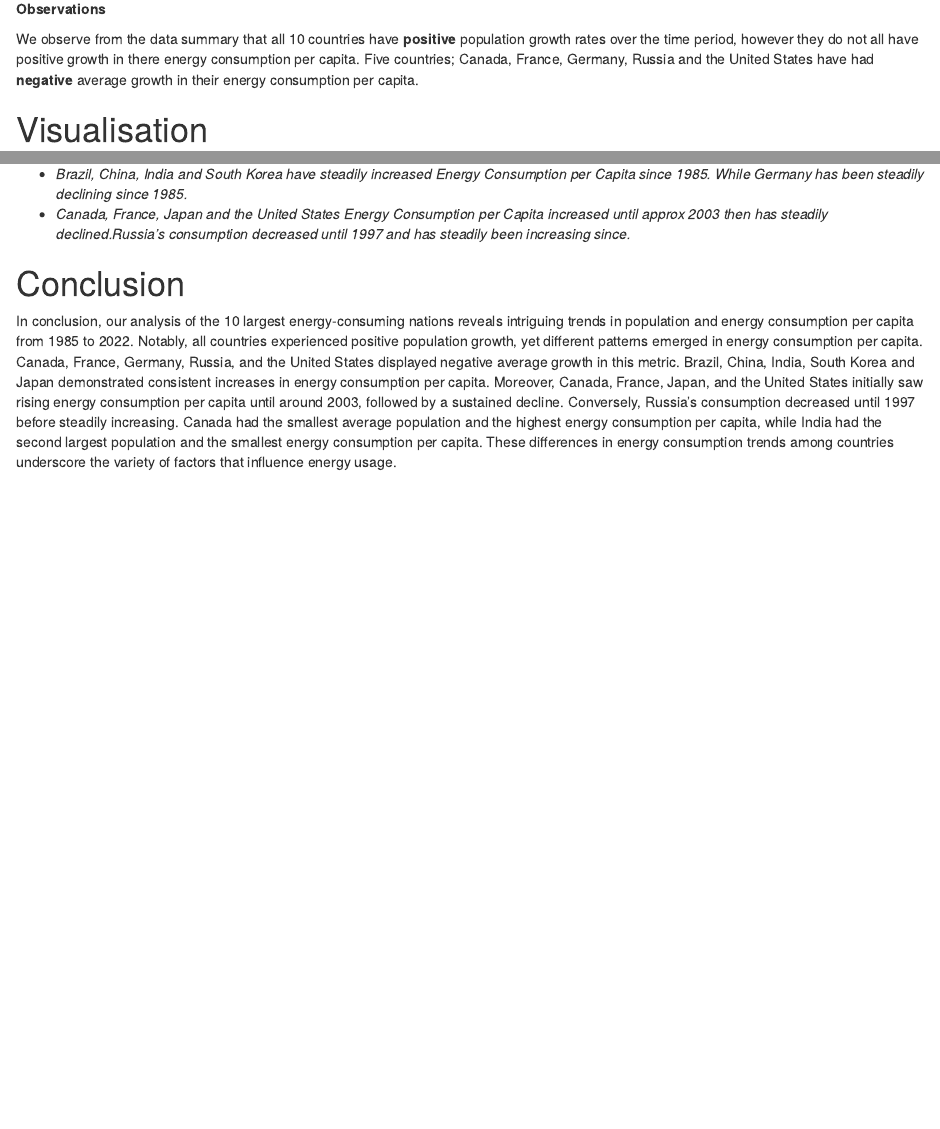
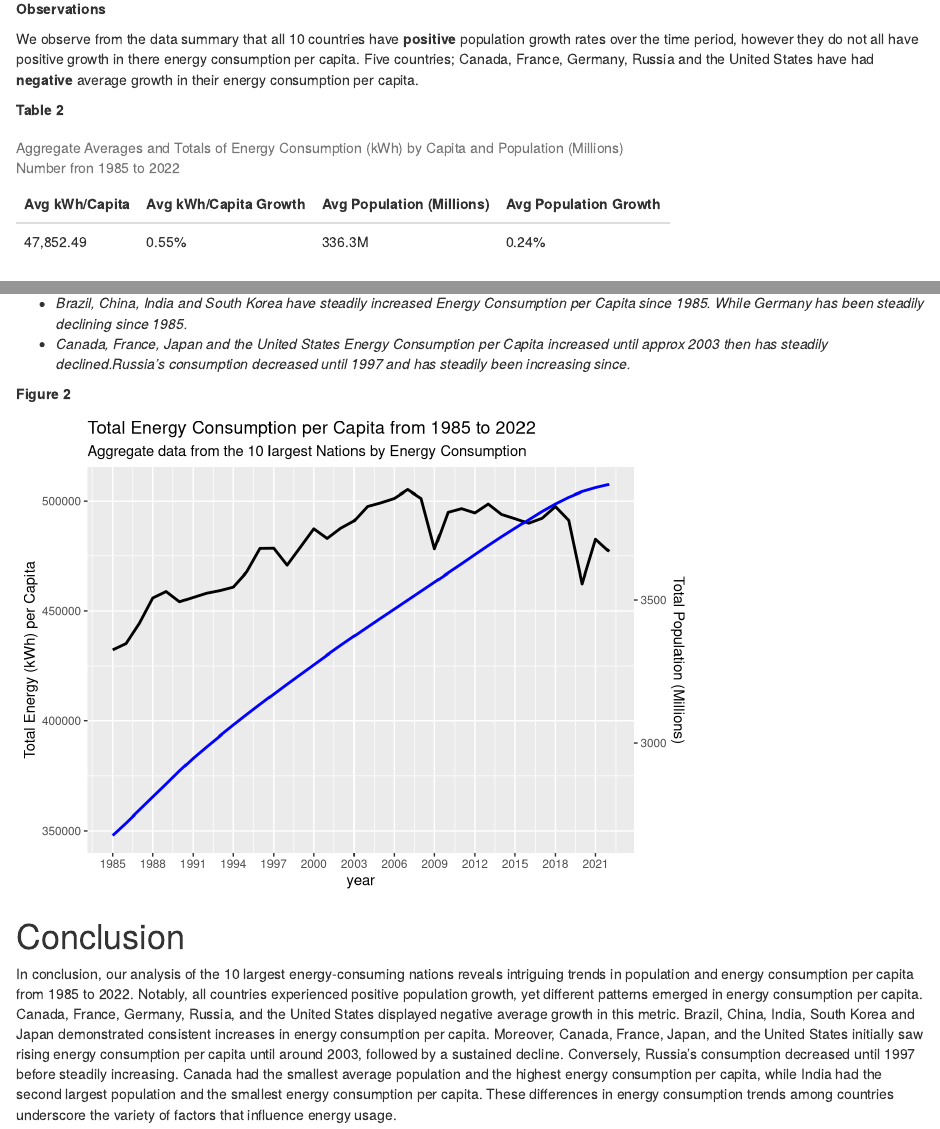
Before and after one commit to mwak0006/assessment1, an R Markdown document (assessment1.Rmd): the page in a window 1100 px wide, from 1530 px down, and a second part further down, joined at a grey line. Rendered offline with R 4.5, knitr and Pandoc, with nearby package versions.

Commit message:
Add additional table and additional visualisation

````diff
--- a/assessment1.Rmd
+++ b/assessment1.Rmd
@@ -74,3 +74,11 @@ df %>%
 We observe from the data summary that all 10 countries have **positive** population growth rates over the time period, however they do not all have positive growth in there energy consumption per capita. Five countries; Canada, France, Germany, Russia and the United States have had **negative** average growth in their energy consumption per capita.
 
 
+**Table 2**
+```{r table 2, echo=FALSE}
+df %>%
+summarise('Avg kWh/Capita' = paste0(format(round(mean(energy_per_capita), 2),big.mark=",")),
+            'Avg kWh/Capita Growth' = paste0(round(((last(energy_per_capita) / first(energy_per_capita))^(1 / (n() - 1)) - 1) * 100, 2), "%"),
+            'Avg Population (Millions)' = paste0(round(mean(population / 1e6), 2), "M"),
+            'Avg Population Growth' = paste0(round(((last(population) / first(population))^(1 / (n() - 1)) - 1) * 100, 2), "%")) %>%
+  kable(caption="Aggregate Averages and Totals of Energy Consumption (kWh) by Capita and Population (Millions) Number fron 1985 to 2022") %>%
@@ -93,6 +106,32 @@ df %>% ggplot(aes(year,energy_per_capita)) +
 * *Brazil, China, India and South Korea have steadily increased Energy Consumption per Capita since 1985. While Germany has been steadily declining since 1985.*
 * *Canada, France, Japan and the United States Energy Consumption per Capita increased until approx 2003 then has steadily declined.Russia's consumption decreased until 1997 and has steadily been increasing since.*
 
+**Figure 2**
+
+```{r, echo=FALSE, warning=FALSE}
+df_avg_sum <- df %>% group_by(year) %>%
+  summarise('Avg_kWh'=round(mean(energy_per_capita),2),
+            'Sum_kWh'=round(sum(energy_per_capita),2),
+            'Sum_Population_M'= round(sum(population/1e6),2))
+
+
+ggplot(df_avg_sum,aes(x=year)) +
+  geom_line(aes(y=Sum_kWh),colour="black", size = 1) +
+  geom_line(aes(y=Sum_Population_M*130),colour='blue', size=1) +
+  scale_y_continuous(
+
+    # Features of the first axis
+    name = "Total Energy (kWh) per Capita",
+
+    # Add a second axis and specify its features
+    sec.axis = sec_axis(~. /130,name="Total Population (Millions)")
+  ) +
+  scale_x_continuous(breaks=seq(1985, 2022,3)) +
+  labs(title="Total Energy Consumption per Capita from 1985 to 2022", subtitle = "Aggregate data from the 10 largest Nations by Energy Consumption")
+```
+
+
+
 
 # Conclusion
 In conclusion, our analysis of the 10 largest energy-consuming nations reveals intriguing trends in population and energy consumption per capita from 1985 to 2022. Notably, all countries experienced positive population growth, yet different patterns emerged in energy consumption per capita. Canada, France, Germany, Russia, and the United States displayed negative average growth in this metric. Brazil, China, India, South Korea and Japan demonstrated consistent increases in energy consumption per capita. Moreover, Canada, France, Japan, and the United States initially saw rising energy consumption per capita until around 2003, followed by a sustained decline. Conversely, Russia's consumption decreased until 1997 before steadily increasing. Canada had the smallest average population and the highest energy consumption per capita, while India had the second largest population and the smallest energy consumption per capita. These differences in energy consumption trends among countries underscore the variety of factors that influence energy usage.
````
Also changed, not shown: assessment1.html, assessment1.Rmd (5 more changed lines).
